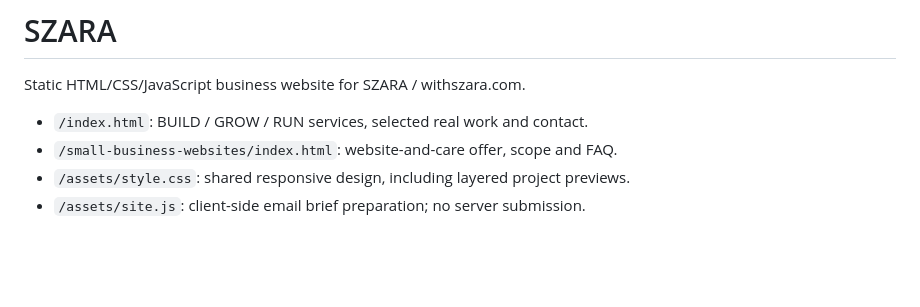
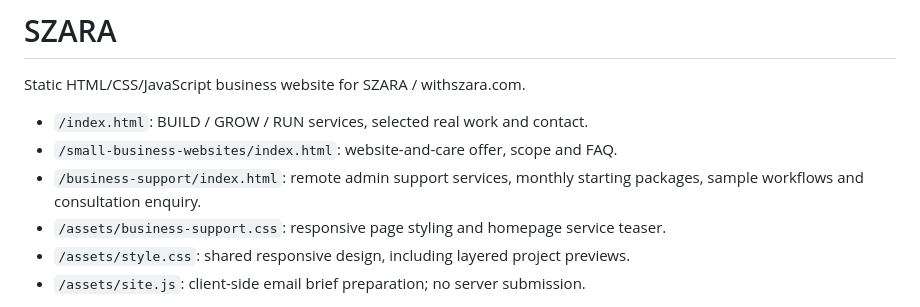
Before and after one commit to ramphalharrilal/Backef, a Markdown page: README.md, the part around the change. Drawn GitHub-style; blank space fills up the shorter version.

Commit message:
Document remote business support page and assets

```diff
--- a/README.md
+++ b/README.md
@@ -4,6 +4,8 @@ Static HTML/CSS/JavaScript business website for SZARA / withszara.com.
 
 - `/index.html`: BUILD / GROW / RUN services, selected real work and contact.
 - `/small-business-websites/index.html`: website-and-care offer, scope and FAQ.
+- `/business-support/index.html`: remote admin support services, monthly starting packages, sample workflows and consultation enquiry.
+- `/assets/business-support.css`: responsive page styling and homepage service teaser.
 - `/assets/style.css`: shared responsive design, including layered project previews.
 - `/assets/site.js`: client-side email brief preparation; no server submission.
 
```
